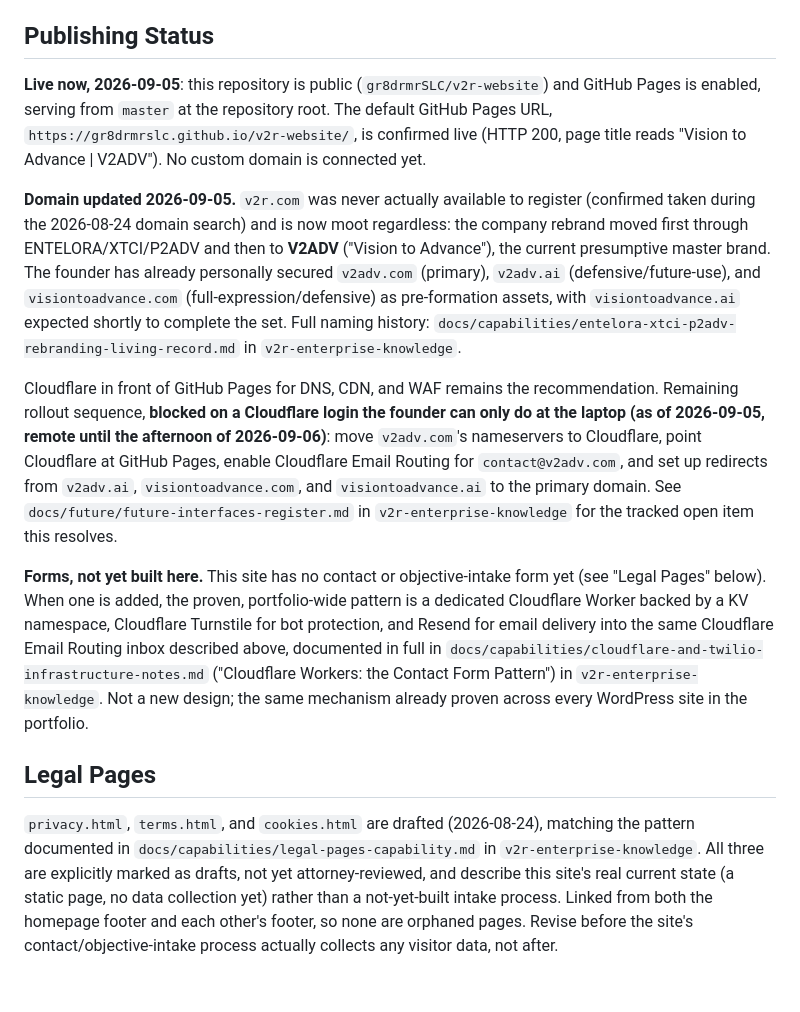
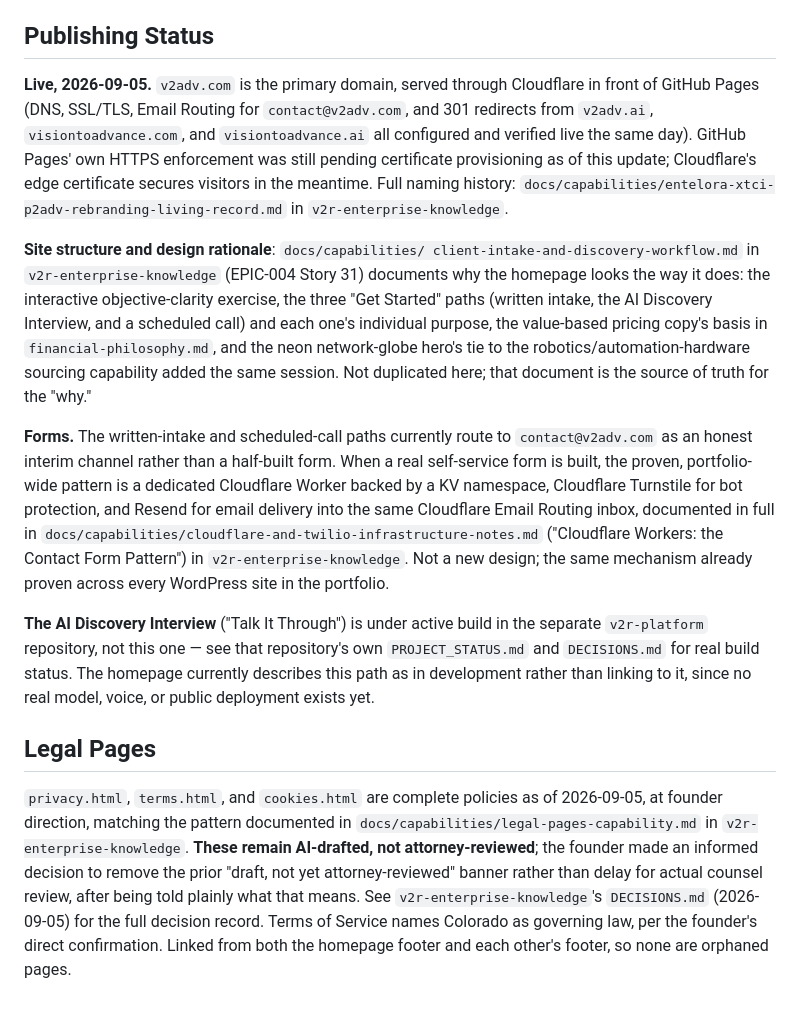
Before and after one commit to gr8drmrSLC/v2r-website, a Markdown page: README.md, the part around the change. Rendered like a GitHub page.

Commit message:
Update README to reflect actual live state, not stale pending items
Publishing Status still described Cloudflare setup as blocked on a
login that completed and was verified live earlier this same session
(DNS, SSL, Email Routing, and all three redirects). Legal Pages still
described the pages as attorney-pending drafts after that banner was
removed at founder direction. Adds a pointer to the new
client-intake-and-discovery-workflow.md in v2r-enterprise-knowledge
(the site's actual design-rationale document) and to v2r-platform for
the AI Discovery Interview's real build status, rather than duplicating
either here.

Co-Authored-By: Claude Sonnet 5 <noreply@anthropic.com>
Claude-Session: https://claude.ai/code/session_01Gcv6UCBvvP3wu8Q9piPKYJ

```diff
--- a/README.md
+++ b/README.md
@@ -36,51 +36,55 @@ Then visit `http://localhost:8000`.
 
 ## Publishing Status
 
-**Live now, 2026-09-05**: this repository is public (`gr8drmrSLC/v2r-website`)
-and GitHub Pages is enabled, serving from `master` at the repository root.
-The default GitHub Pages URL, `https://gr8drmrslc.github.io/v2r-website/`,
-is confirmed live (HTTP 200, page title reads "Vision to Advance | V2ADV").
-No custom domain is connected yet.
-
-**Domain updated 2026-09-05.** `v2r.com` was never actually available to
-register (confirmed taken during the 2026-08-24 domain search) and is now
-moot regardless: the company rebrand moved first through ENTELORA/XTCI/P2ADV
-and then to **V2ADV** ("Vision to Advance"), the current presumptive master
-brand. The founder has already personally secured `v2adv.com` (primary),
-`v2adv.ai` (defensive/future-use), and `visiontoadvance.com`
-(full-expression/defensive) as pre-formation assets, with `visiontoadvance.ai`
-expected shortly to complete the set. Full naming history:
+**Live, 2026-09-05.** `v2adv.com` is the primary domain, served through
+Cloudflare in front of GitHub Pages (DNS, SSL/TLS, Email Routing for
+`contact@v2adv.com`, and 301 redirects from `v2adv.ai`,
+`visiontoadvance.com`, and `visiontoadvance.ai` all configured and
+verified live the same day). GitHub Pages' own HTTPS enforcement was
+still pending certificate provisioning as of this update; Cloudflare's
+edge certificate secures visitors in the meantime. Full naming history:
 `docs/capabilities/entelora-xtci-p2adv-rebranding-living-record.md` in
 `v2r-enterprise-knowledge`.
 
-Cloudflare in front of GitHub Pages for DNS, CDN, and WAF remains the
-recommendation. Remaining rollout sequence, **blocked on a Cloudflare login
-the founder can only do at the laptop (as of 2026-09-05, remote until the
-afternoon of 2026-09-06)**: move `v2adv.com`'s nameservers to Cloudflare,
-point Cloudflare at GitHub Pages, enable Cloudflare Email Routing for
-`contact@v2adv.com`, and set up redirects from `v2adv.ai`,
-`visiontoadvance.com`, and `visiontoadvance.ai` to the primary domain. See
-`docs/future/future-interfaces-register.md` in `v2r-enterprise-knowledge`
-for the tracked open item this resolves.
+**Site structure and design rationale**: `docs/capabilities/
+client-intake-and-discovery-workflow.md` in `v2r-enterprise-knowledge`
+(EPIC-004 Story 31) documents why the homepage looks the way it does:
+the interactive objective-clarity exercise, the three "Get Started"
+paths (written intake, the AI Discovery Interview, and a scheduled
+call) and each one's individual purpose, the value-based pricing
+copy's basis in `financial-philosophy.md`, and the neon network-globe
+hero's tie to the robotics/automation-hardware sourcing capability
+added the same session. Not duplicated here; that document is the
+source of truth for the "why."
 
-**Forms, not yet built here.** This site has no contact or objective-intake
-form yet (see "Legal Pages" below). When one is added, the proven,
+**Forms.** The written-intake and scheduled-call paths currently route
+to `contact@v2adv.com` as an honest interim channel rather than a
+half-built form. When a real self-service form is built, the proven,
 portfolio-wide pattern is a dedicated Cloudflare Worker backed by a KV
 namespace, Cloudflare Turnstile for bot protection, and Resend for email
-delivery into the same Cloudflare Email Routing inbox described above,
-documented in full in
-`docs/capabilities/cloudflare-and-twilio-infrastructure-notes.md`
+delivery into the same Cloudflare Email Routing inbox, documented in
+full in `docs/capabilities/cloudflare-and-twilio-infrastructure-notes.md`
 ("Cloudflare Workers: the Contact Form Pattern") in `v2r-enterprise-knowledge`.
 Not a new design; the same mechanism already proven across every WordPress
 site in the portfolio.
 
+**The AI Discovery Interview** ("Talk It Through") is under active build
+in the separate `v2r-platform` repository, not this one — see that
+repository's own `PROJECT_STATUS.md` and `DECISIONS.md` for real build
+status. The homepage currently describes this path as in development
+rather than linking to it, since no real model, voice, or public
+deployment exists yet.
+
 ## Legal Pages
 
-`privacy.html`, `terms.html`, and `cookies.html` are drafted (2026-08-24),
-matching the pattern documented in `docs/capabilities/legal-pages-capability.md`
-in `v2r-enterprise-knowledge`. All three are explicitly marked as drafts,
-not yet attorney-reviewed, and describe this site's real current state (a
-static page, no data collection yet) rather than a not-yet-built intake
-process. Linked from both the homepage footer and each other's footer, so
-none are orphaned pages. Revise before the site's contact/objective-intake
-process actually collects any visitor data, not after.
+`privacy.html`, `terms.html`, and `cookies.html` are complete policies
+as of 2026-09-05, at founder direction, matching the pattern documented
+in `docs/capabilities/legal-pages-capability.md` in
+`v2r-enterprise-knowledge`. **These remain AI-drafted, not
+attorney-reviewed**; the founder made an informed decision to remove
+the prior "draft, not yet attorney-reviewed" banner rather than delay
+for actual counsel review, after being told plainly what that means.
+See `v2r-enterprise-knowledge`'s `DECISIONS.md` (2026-09-05) for the
+full decision record. Terms of Service names Colorado as governing law,
+per the founder's direct confirmation. Linked from both the homepage
+footer and each other's footer, so none are orphaned pages.
```
